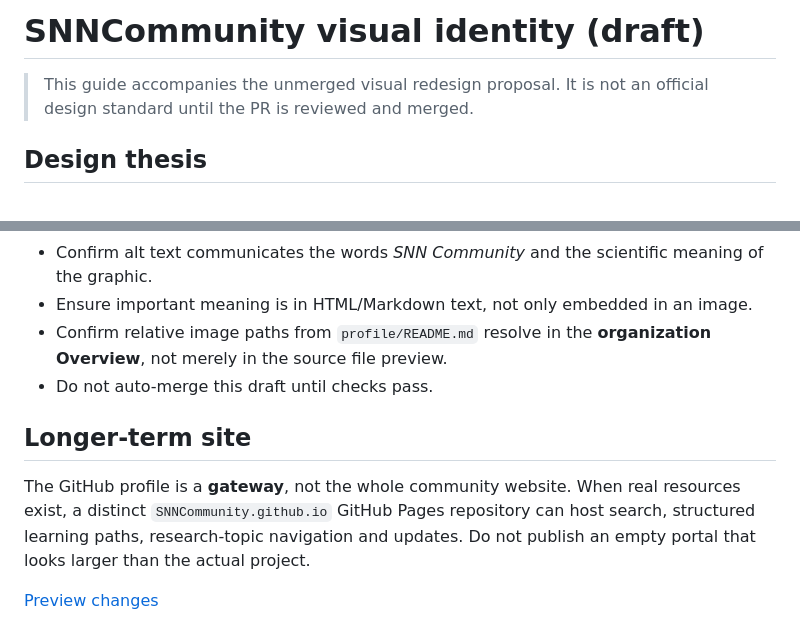
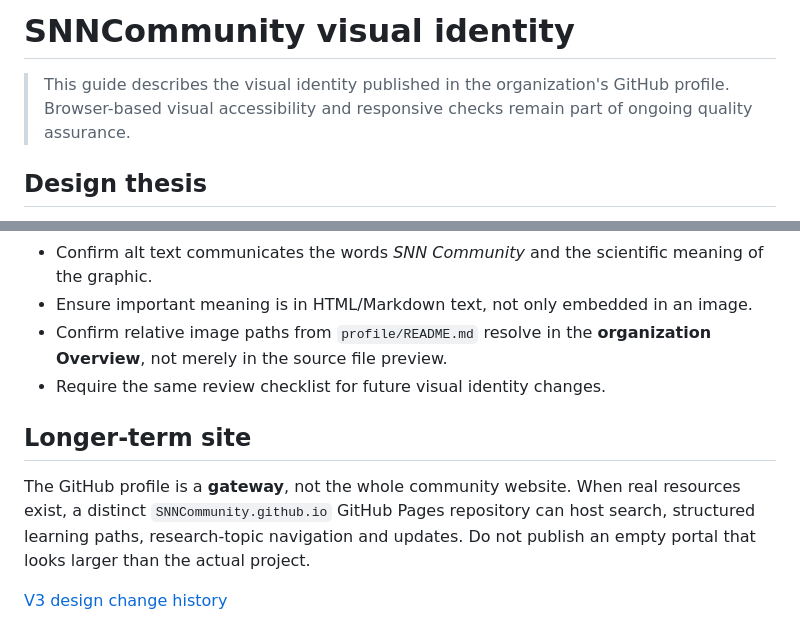
Before and after one commit to SNNCommunity/.github, a Markdown page: DESIGN.md, 2 parts joined by grey strips. GitHub-like rendering.

Commit message:
docs: mark V3 visual guidelines as published

```diff
--- a/DESIGN.md
+++ b/DESIGN.md
@@ -1,6 +1,6 @@
-# SNNCommunity visual identity (draft)
+# SNNCommunity visual identity
 
-> This guide accompanies the unmerged visual redesign proposal. It is not an official design standard until the PR is reviewed and merged.
+> This guide describes the visual identity published in the organization's GitHub profile. Browser-based visual accessibility and responsive checks remain part of ongoing quality assurance.
 
 ## Design thesis
 
@@ -44,10 +44,10 @@ All source assets are editable SVG files without scripts, external images, remot
 - Confirm alt text communicates the words *SNN Community* and the scientific meaning of the graphic.
 - Ensure important meaning is in HTML/Markdown text, not only embedded in an image.
 - Confirm relative image paths from `profile/README.md` resolve in the **organization Overview**, not merely in the source file preview.
-- Do not auto-merge this draft until checks pass.
+- Require the same review checklist for future visual identity changes.
 
 ## Longer-term site
 
 The GitHub profile is a **gateway**, not the whole community website. When real resources exist, a distinct `SNNCommunity.github.io` GitHub Pages repository can host search, structured learning paths, research-topic navigation and updates. Do not publish an empty portal that looks larger than the actual project.
 
-[Preview changes](https://github.com/SNNCommunity/.github/pull/5)
+[V3 design change history](https://github.com/SNNCommunity/.github/pull/5)
```
